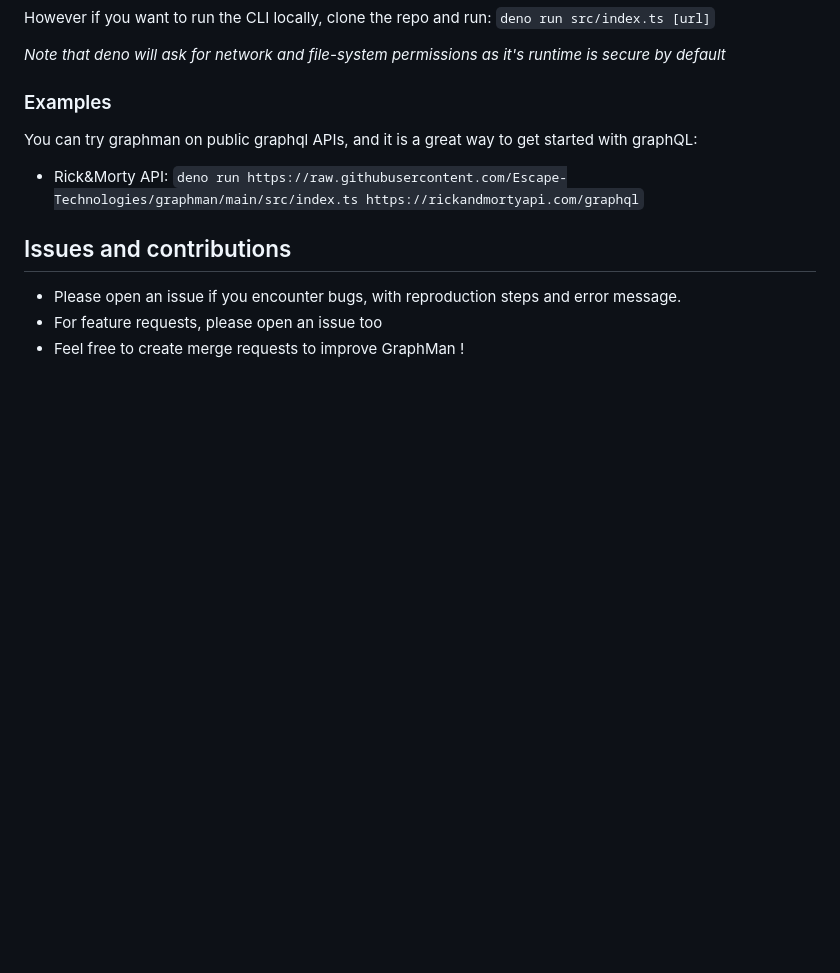
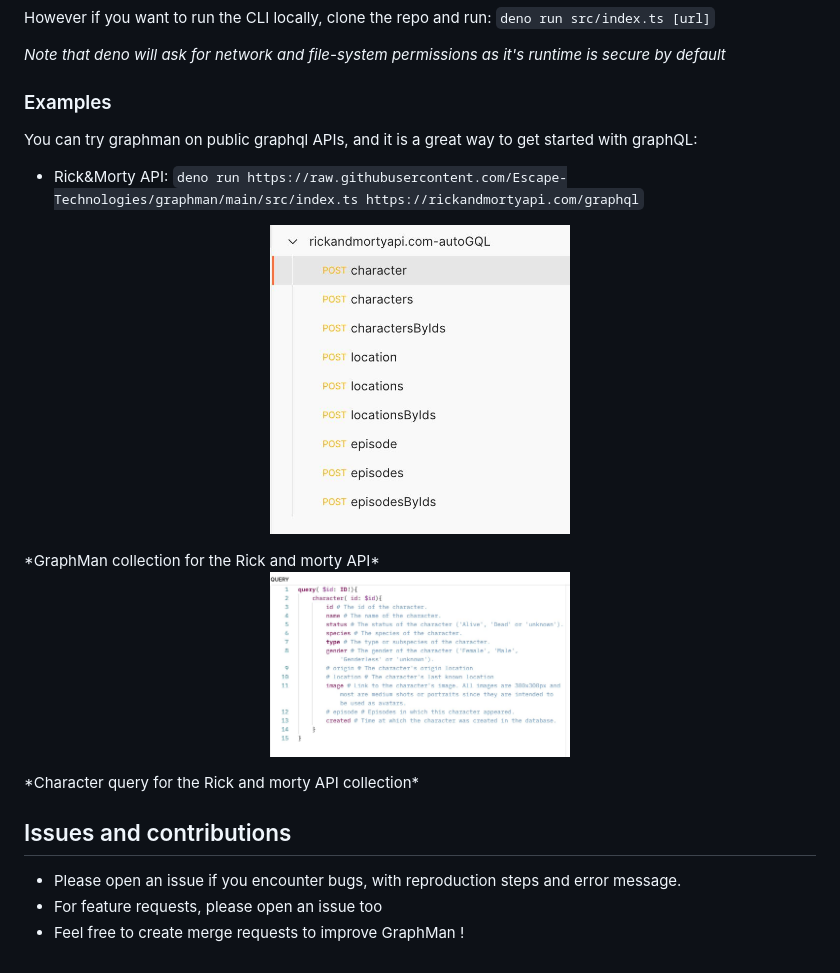
Before and after one commit to Escape-Technologies/graphman, a Markdown page: README.md, the part around the change. GitHub-like rendering; pictures changed too: collection-example.png (added), query-example.png (added); blank space fills up the shorter version.

Commit message:
feat: add example screenshots to README

```diff
--- a/README.md
+++ b/README.md
@@ -32,6 +32,16 @@ However if you want to run the CLI locally, clone the repo and run: `deno run sr
 You can try graphman on public graphql APIs, and it is a great way to get started with graphQL:
 - Rick&Morty API: `deno run https://raw.githubusercontent.com/Escape-Technologies/graphman/main/src/index.ts https://rickandmortyapi.com/graphql`
 
+<p align="center">
+  <img width="300" src="https://raw.githubusercontent.com/Escape-Technologies/graphman/main/collection-example.png">
+</p>
+*GraphMan collection for the Rick and morty API*
+
+<p align="center">
+  <img width="300" src="https://raw.githubusercontent.com/Escape-Technologies/graphman/main/query-example.png">
+</p>
+*Character query for the Rick and morty API collection*
+
 ## Issues and contributions
 - Please open an issue if you encounter bugs, with reproduction steps and error message.
 - For feature requests, please open an issue too
```
